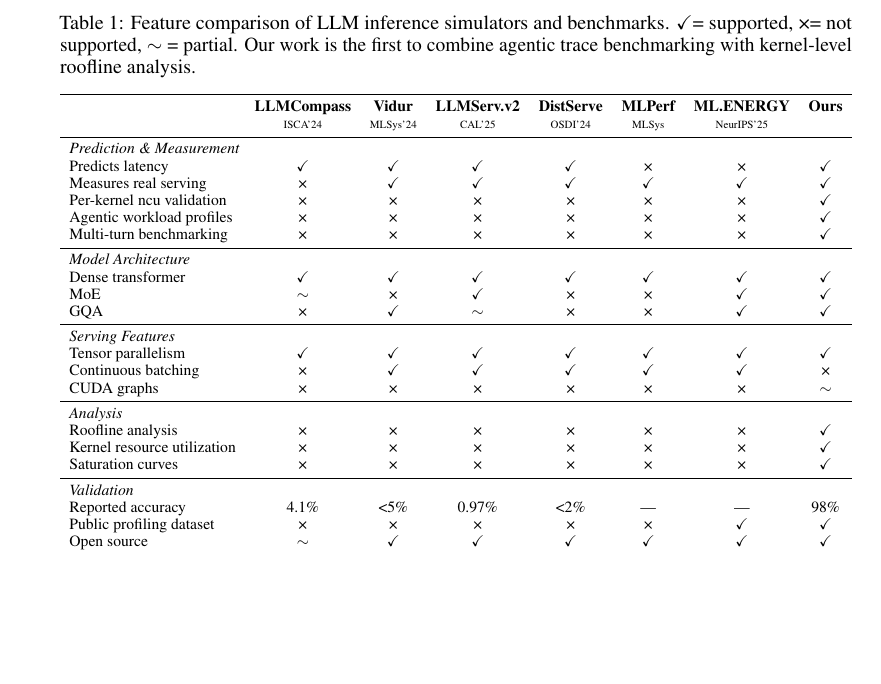
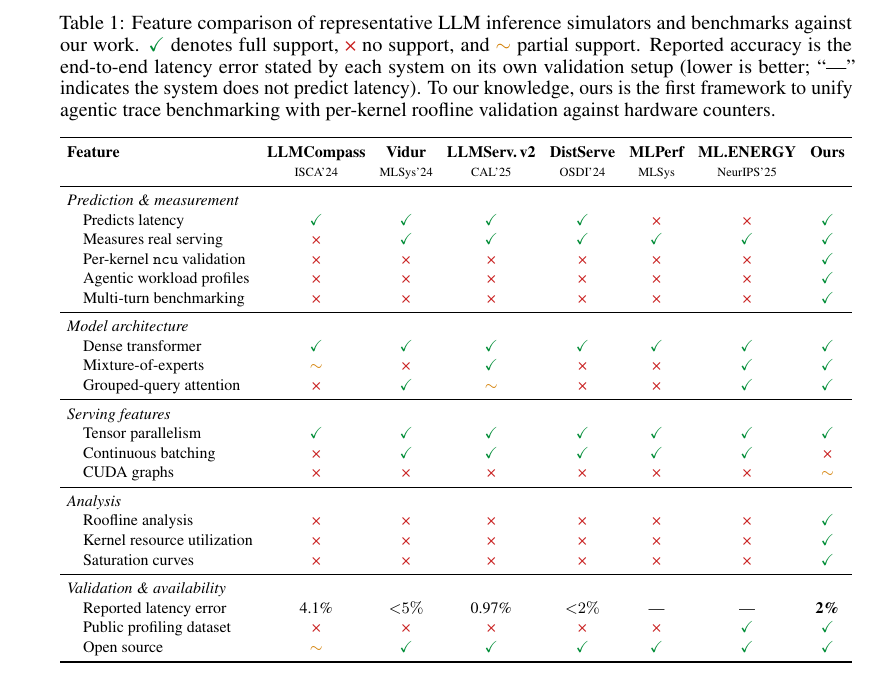
Before and after one commit to booth-algo/agentic-serve, a LaTeX paper (neurips_2026.tex): part of page 2 of 4, cut so that both start at the same text, the shorter picture padded with empty space. Compiled offline with pdfLaTeX.

Commit message:
update table

```diff
--- a/neurips_2026.tex
+++ b/neurips_2026.tex
@@ -114,42 +114,51 @@
 Frontier~\cite{frontier} uses per-operator Random Forest prediction for MoE and disaggregated systems but reports 19--23\% end-to-end error.
 No existing simulator validates per-kernel predictions against ncu hardware counter ground truth or links kernel-level resource utilization to serving-level performance.
 
+\definecolor{okgreen}{RGB}{0,140,54}
+\definecolor{nored}{RGB}{200,30,30}
+\definecolor{partialorange}{RGB}{210,125,0}
+\newcommand{\cmark}{\textcolor{okgreen}{\checkmark}}
+\newcommand{\xmark}{\textcolor{nored}{\texttimes}}
+\newcommand{\pmark}{\textcolor{partialorange}{$\sim$}}
 \begin{table}[t]
-\caption{Feature comparison of LLM inference simulators and benchmarks. \checkmark = supported, \texttimes = not supported, $\sim$ = partial. Our work is the first to combine agentic trace benchmarking with kernel-level roofline analysis.}
+\caption{Feature comparison of representative LLM inference simulators and benchmarks against our work. \cmark\ denotes full support, \xmark\ no support, and \pmark\ partial support. Reported accuracy is the end-to-end latency error stated by each system on its own validation setup (lower is better; ``---'' indicates the system does not predict latency). To our knowledge, ours is the first framework to unify agentic trace benchmarking with per-kernel roofline validation against hardware counters.}
 \label{tab:comparison}
 \centering
+\small
+\setlength{\tabcolsep}{4pt}
+\renewcommand{\arraystretch}{1.1}
 \begin{adjustbox}{max width=\textwidth}
-\begin{tabular}{l cc cc cc cc cc cc cc c}
+\begin{tabular}{l ccccccc}
 \toprule
-& \multicolumn{2}{c}{\textbf{LLMCompass}} & \multicolumn{2}{c}{\textbf{Vidur}} & \multicolumn{2}{c}{\textbf{LLMServ.v2}} & \multicolumn{2}{c}{\textbf{DistServe}} & \multicolumn{2}{c}{\textbf{MLPerf}} & \multicolumn{2}{c}{\textbf{ML.ENERGY}} & \textbf{Ours} \\
-& \multicolumn{2}{c}{\scriptsize ISCA'24} & \multicolumn{2}{c}{\scriptsize MLSys'24} & \multicolumn{2}{c}{\scriptsize CAL'25} & \multicolumn{2}{c}{\scriptsize OSDI'24} & \multicolumn{2}{c}{\scriptsize MLSys} & \multicolumn{2}{c}{\scriptsize NeurIPS'25} & \\
+\textbf{Feature} & \textbf{LLMCompass} & \textbf{Vidur} & \textbf{LLMServ.\,v2} & \textbf{DistServe} & \textbf{MLPerf} & \textbf{ML.ENERGY} & \textbf{Ours} \\
+ & \scriptsize ISCA'24 & \scriptsize MLSys'24 & \scriptsize CAL'25 & \scriptsize OSDI'24 & \scriptsize MLSys & \scriptsize NeurIPS'25 & \\
 \midrule
-\multicolumn{14}{l}{\textit{Prediction \& Measurement}} \\
-Predicts latency & \multicolumn{2}{c}{\checkmark} & \multicolumn{2}{c}{\checkmark} & \multicolumn{2}{c}{\checkmark} & \multicolumn{2}{c}{\checkmark} & \multicolumn{2}{c}{\texttimes} & \multicolumn{2}{c}{\texttimes} & \checkmark \\
-Measures real serving & \multicolumn{2}{c}{\texttimes} & \multicolumn{2}{c}{\checkmark} & \multicolumn{2}{c}{\checkmark} & \multicolumn{2}{c}{\checkmark} & \multicolumn{2}{c}{\checkmark} & \multicolumn{2}{c}{\checkmark} & \checkmark \\
-Per-kernel ncu validation & \multicolumn{2}{c}{\texttimes} & \multicolumn{2}{c}{\texttimes} & \multicolumn{2}{c}{\texttimes} & \multicolumn{2}{c}{\texttimes} & \multicolumn{2}{c}{\texttimes} & \multicolumn{2}{c}{\texttimes} & \textbf{\checkmark} \\
-Agentic workload profiles & \multicolumn{2}{c}{\texttimes} & \multicolumn{2}{c}{\texttimes} & \multicolumn{2}{c}{\texttimes} & \multicolumn{2}{c}{\texttimes} & \multicolumn{2}{c}{\texttimes} & \multicolumn{2}{c}{\texttimes} & \textbf{\checkmark} \\
-Multi-turn benchmarking & \multicolumn{2}{c}{\texttimes} & \multicolumn{2}{c}{\texttimes} & \multicolumn{2}{c}{\texttimes} & \multicolumn{2}{c}{\texttimes} & \multicolumn{2}{c}{\texttimes} & \multicolumn{2}{c}{\texttimes} & \textbf{\checkmark} \\
+\multicolumn{8}{l}{\emph{Prediction \& measurement}} \\
+\quad Predicts latency                & \cmark & \cmark & \cmark & \cmark & \xmark & \xmark & \cmark \\
+\quad Measures real serving           & \xmark & \cmark & \cmark & \cmark & \cmark & \cmark & \cmark \\
+\quad Per-kernel \texttt{ncu} validation & \xmark & \xmark & \xmark & \xmark & \xmark & \xmark & \textbf{\cmark} \\
+\quad Agentic workload profiles       & \xmark & \xmark & \xmark & \xmark & \xmark & \xmark & \textbf{\cmark} \\
+\quad Multi-turn benchmarking         & \xmark & \xmark & \xmark & \xmark & \xmark & \xmark & \textbf{\cmark} \\
 \midrule
-\multicolumn{14}{l}{\textit{Model Architecture}} \\
-Dense transformer & \multicolumn{2}{c}{\checkmark} & \multicolumn{2}{c}{\checkmark} & \multicolumn{2}{c}{\checkmark} & \multicolumn{2}{c}{\checkmark} & \multicolumn{2}{c}{\checkmark} & \multicolumn{2}{c}{\checkmark} & \checkmark \\
-MoE & \multicolumn{2}{c}{$\sim$} & \multicolumn{2}{c}{\texttimes} & \multicolumn{2}{c}{\checkmark} & \multicolumn{2}{c}{\texttimes} & \multicolumn{2}{c}{\texttimes} & \multicolumn{2}{c}{\checkmark} & \checkmark \\
-GQA & \multicolumn{2}{c}{\texttimes} & \multicolumn{2}{c}{\checkmark} & \multicolumn{2}{c}{$\sim$} & \multicolumn{2}{c}{\texttimes} & \multicolumn{2}{c}{\texttimes} & \multicolumn{2}{c}{\checkmark} & \checkmark \\
+\multicolumn{8}{l}{\emph{Model architecture}} \\
+\quad Dense transformer               & \cmark & \cmark & \cmark & \cmark & \cmark & \cmark & \cmark \\
+\quad Mixture-of-experts              & \pmark & \xmark & \cmark & \xmark & \xmark & \cmark & \cmark \\
+\quad Grouped-query attention         & \xmark & \cmark & \pmark & \xmark & \xmark & \cmark & \cmark \\
 \midrule
-\multicolumn{14}{l}{\textit{Serving Features}} \\
-Tensor parallelism & \multicolumn{2}{c}{\checkmark} & \multicolumn{2}{c}{\checkmark} & \multicolumn{2}{c}{\checkmark} & \multicolumn{2}{c}{\checkmark} & \multicolumn{2}{c}{\checkmark} & \multicolumn{2}{c}{\checkmark} & \checkmark \\
-Continuous batching & \multicolumn{2}{c}{\texttimes} & \multicolumn{2}{c}{\checkmark} & \multicolumn{2}{c}{\checkmark} & \multicolumn{2}{c}{\checkmark} & \multicolumn{2}{c}{\checkmark} & \multicolumn{2}{c}{\checkmark} & \texttimes \\
-CUDA graphs & \multicolumn{2}{c}{\texttimes} & \multicolumn{2}{c}{\texttimes} & \multicolumn{2}{c}{\texttimes} & \multicolumn{2}{c}{\texttimes} & \multicolumn{2}{c}{\texttimes} & \multicolumn{2}{c}{\texttimes} & $\sim$ \\
+\multicolumn{8}{l}{\emph{Serving features}} \\
+\quad Tensor parallelism              & \cmark & \cmark & \cmark & \cmark & \cmark & \cmark & \cmark \\
+\quad Continuous batching             & \xmark & \cmark & \cmark & \cmark & \cmark & \cmark & \xmark \\
+\quad CUDA graphs                     & \xmark & \xmark & \xmark & \xmark & \xmark & \xmark & \pmark \\
 \midrule
-\multicolumn{14}{l}{\textit{Analysis}} \\
-Roofline analysis & \multicolumn{2}{c}{\texttimes} & \multicolumn{2}{c}{\texttimes} & \multicolumn{2}{c}{\texttimes} & \multicolumn{2}{c}{\texttimes} & \multicolumn{2}{c}{\texttimes} & \multicolumn{2}{c}{\texttimes} & \textbf{\checkmark} \\
-Kernel resource utilization & \multicolumn{2}{c}{\texttimes} & \multicolumn{2}{c}{\texttimes} & \multicolumn{2}{c}{\texttimes} & \multicolumn{2}{c}{\texttimes} & \multicolumn{2}{c}{\texttimes} & \multicolumn{2}{c}{\texttimes} & \textbf{\checkmark} \\
-Saturation curves & \multicolumn{2}{c}{\texttimes} & \multicolumn{2}{c}{\texttimes} & \multicolumn{2}{c}{\texttimes} & \multicolumn{2}{c}{\texttimes} & \multicolumn{2}{c}{\texttimes} & \multicolumn{2}{c}{\texttimes} & \textbf{\checkmark} \\
+\multicolumn{8}{l}{\emph{Analysis}} \\
+\quad Roofline analysis               & \xmark & \xmark & \xmark & \xmark & \xmark & \xmark & \textbf{\cmark} \\
+\quad Kernel resource utilization     & \xmark & \xmark & \xmark & \xmark & \xmark & \xmark & \textbf{\cmark} \\
+\quad Saturation curves               & \xmark & \xmark & \xmark & \xmark & \xmark & \xmark & \textbf{\cmark} \\
 \midrule
-\multicolumn{14}{l}{\textit{Validation}} \\
-Reported accuracy & \multicolumn{2}{c}{4.1\%} & \multicolumn{2}{c}{{<}5\%} & \multicolumn{2}{c}{0.97\%} & \multicolumn{2}{c}{{<}2\%} & \multicolumn{2}{c}{---} & \multicolumn{2}{c}{---} & 98\% \\
-Public profiling dataset & \multicolumn{2}{c}{\texttimes} & \multicolumn{2}{c}{\texttimes} & \multicolumn{2}{c}{\texttimes} & \multicolumn{2}{c}{\texttimes} & \multicolumn{2}{c}{\texttimes} & \multicolumn{2}{c}{\checkmark} & \textbf{\checkmark} \\
-Open source & \multicolumn{2}{c}{$\sim$} & \multicolumn{2}{c}{\checkmark} & \multicolumn{2}{c}{\checkmark} & \multicolumn{2}{c}{\checkmark} & \multicolumn{2}{c}{\checkmark} & \multicolumn{2}{c}{\checkmark} & \checkmark \\
+\multicolumn{8}{l}{\emph{Validation \& availability}} \\
+\quad Reported latency error          & 4.1\% & ${<}5\%$ & 0.97\% & ${<}2\%$ & --- & --- & \textbf{2\%} \\
+\quad Public profiling dataset        & \xmark & \xmark & \xmark & \xmark & \xmark & \cmark & \textbf{\cmark} \\
+\quad Open source                     & \pmark & \cmark & \cmark & \cmark & \cmark & \cmark & \cmark \\
 \bottomrule
 \end{tabular}
 \end{adjustbox}
```
Also changed, not shown: 1 other file.
